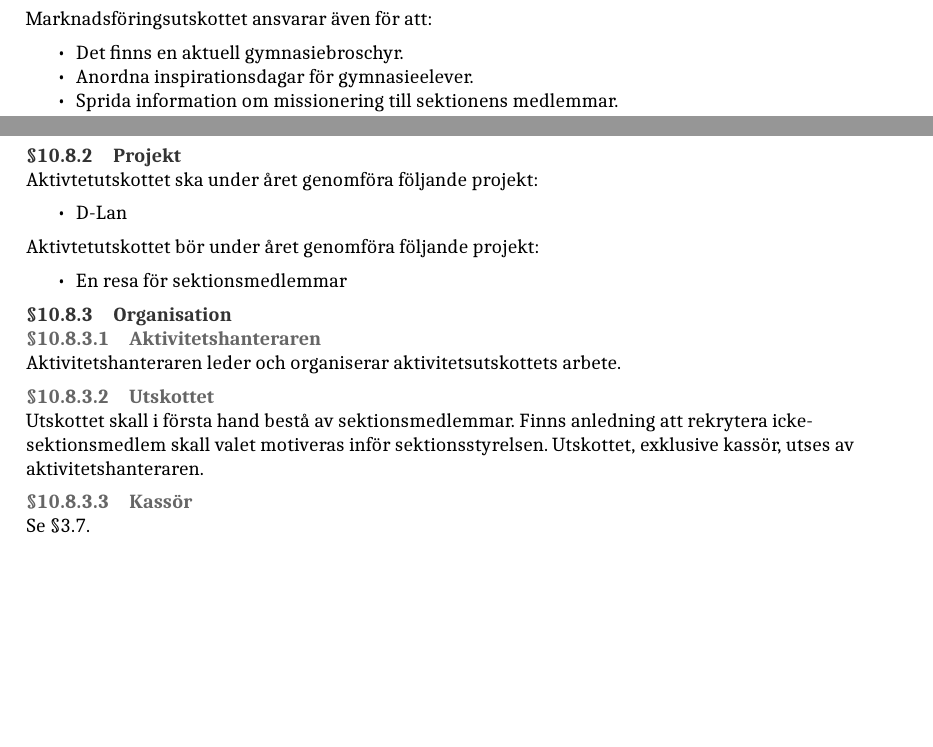
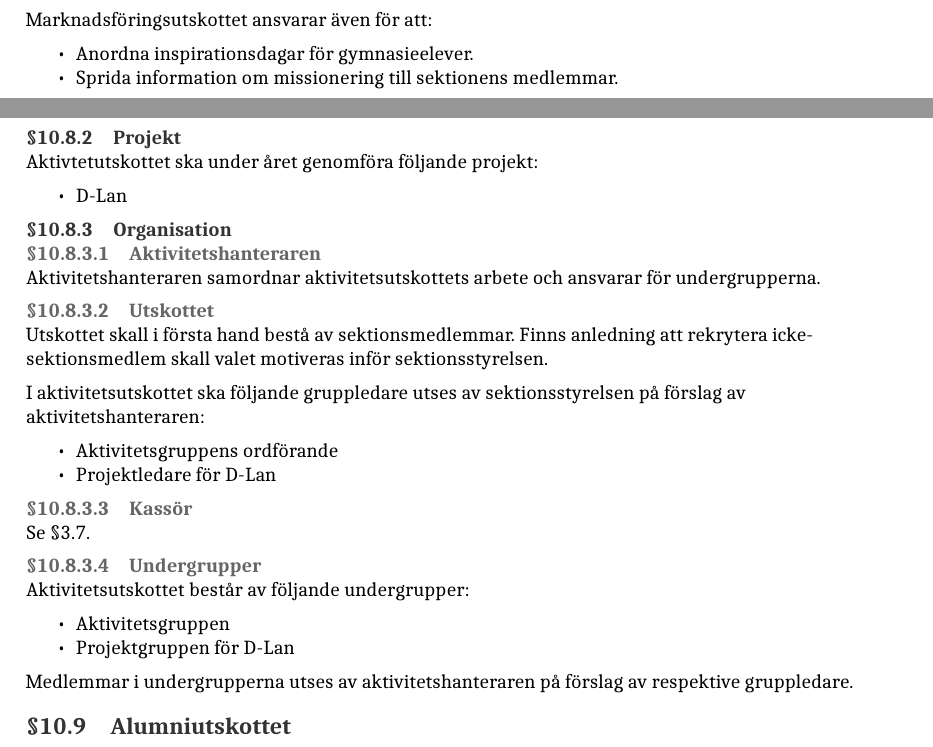
Before and after one commit to d-sektionen/styrdokument, a LaTeX document (reglemente.tex): two parts of pages 16 and 17 of 20 before the commit and two parts of pages 15 and 17 of 20 after it, joined at a grey line, cut so that both start at the same text, the shorter picture padded with empty space. The pictures show the PDF file output/reglemente.pdf that the author committed with the source.

Commit message:
Reglementesändringar Webb-/info, MafU och AktU

```diff
--- a/reglemente.tex
+++ b/reglemente.tex
@@ -590,7 +585,6 @@ medieteknik.
 
 Marknadsföringsutskottet ansvarar även för att:
 \begin{itemize}
-  \item Det finns en aktuell gymnasiebroschyr.
   \item Anordna inspirationsdagar för gymnasieelever.
   \item Sprida information om missionering till sektionens medlemmar.
   \item Rekrytera sektionsmedlemmar till rekryteringsevent.
@@ -674,20 +668,32 @@ Aktivtetutskottet ska under året genomföra följande projekt:
 \begin{itemize}
   \item D-Lan
 \end{itemize}
-Aktivtetutskottet bör under året genomföra följande projekt:
-\begin{itemize}
-  \item En resa för sektionsmedlemmar
-\end{itemize}
 \subsubsection{Organisation}
 \paragraph{Aktivitetshanteraren}
-Aktivitetshanteraren leder och organiserar aktivitetsutskottets arbete.
+Aktivitetshanteraren samordnar aktivitetsutskottets arbete och ansvarar för undergrupperna.
 \paragraph{Utskottet}
 
 Utskottet skall i första hand bestå av sektionsmedlemmar. Finns anledning att rekrytera icke-
-sektionsmedlem skall valet motiveras inför sektionsstyrelsen. Utskottet, exklusive kassör,
-utses av aktivitetshanteraren.
+sektionsmedlem skall valet motiveras inför sektionsstyrelsen.
+
+I aktivitetsutskottet ska följande gruppledare utses av sektionsstyrelsen på förslag
+av aktivitetshanteraren:
+\begin{itemize}
+  \item Aktivitetsgruppens ordförande
+  \item Projektledare för D-Lan
+\end{itemize}
+
 \paragraph{Kassör}
 Se \S \ref{aktukassor}.
+
+\paragraph{Undergrupper}
+Aktivitetsutskottet består av följande undergrupper:
+\begin{itemize}
+  \item Aktivitetsgruppen
+  \item Projektgruppen för D-Lan
+\end{itemize}
+Medlemmar i undergrupperna utses av aktivitetshanteraren på förslag av respektive gruppledare.
+
 \subsection{Alumniutskottet}
 \label{alumni}
 \subsubsection{Uppdrag}
```
Also changed, not shown: output/reglemente.pdf, reglemente.tex (9 more changed lines).
